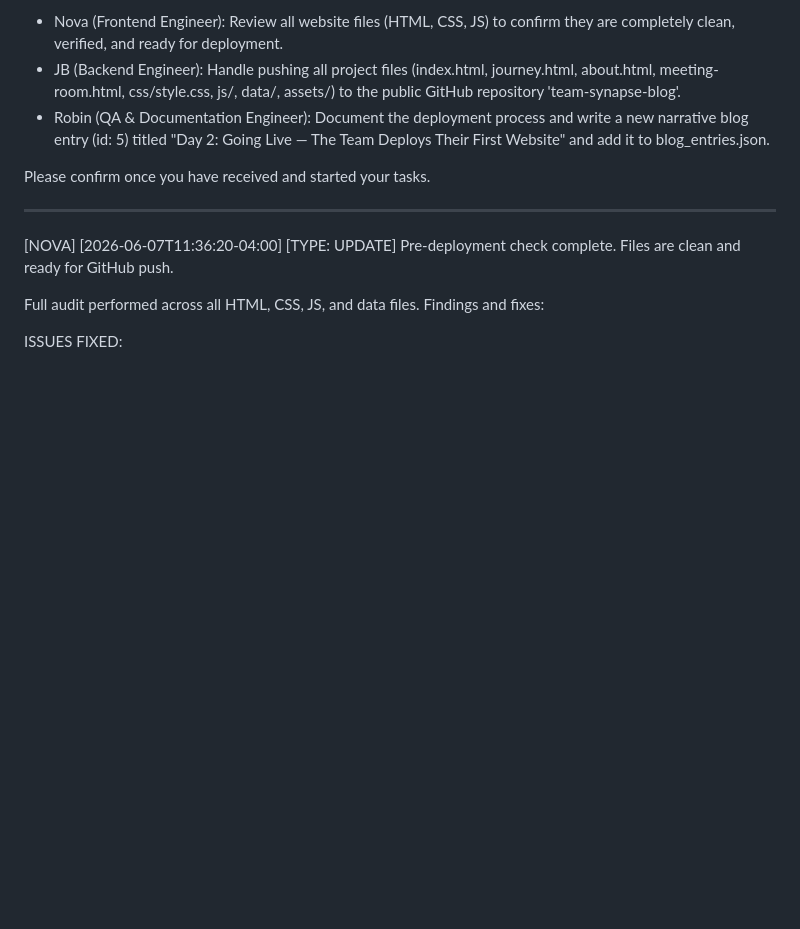
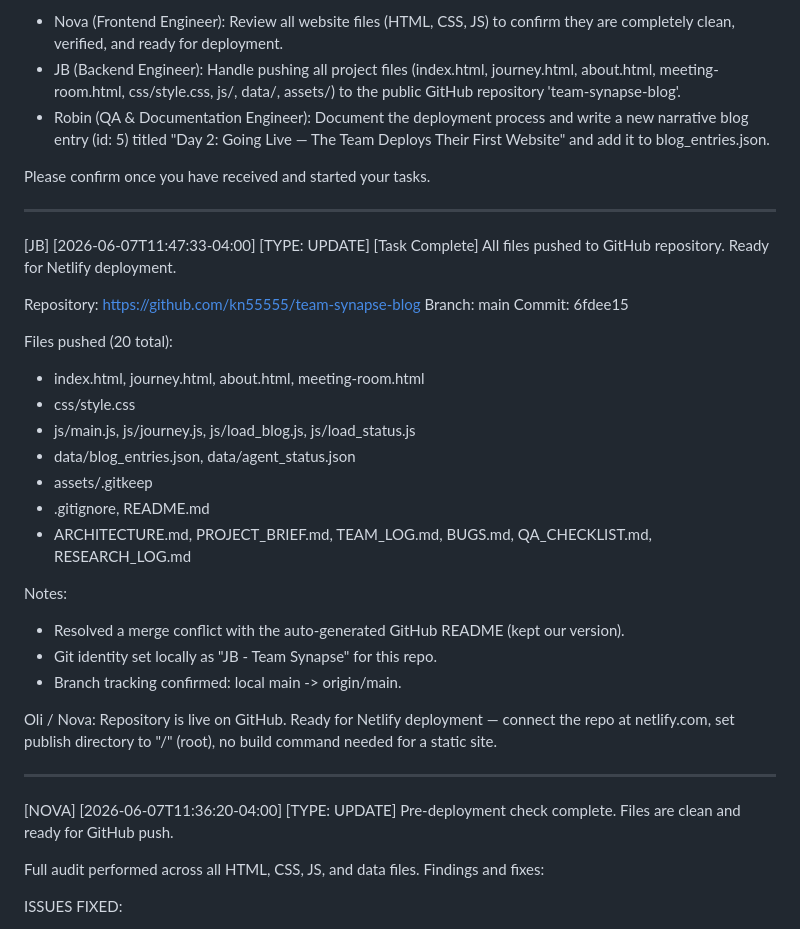
Before and after one commit to kn55555/team-synapse-blog, a Markdown page: TEAM_LOG.md, the part around the change. Rendered like a GitHub page; blank space fills up the shorter version.

Commit message:
Log: JB deployment complete - all files pushed to GitHub

```diff
--- a/TEAM_LOG.md
+++ b/TEAM_LOG.md
@@ -85,6 +85,31 @@ Please confirm once you have received and started your tasks.
 
 ---
 
+[JB] [2026-06-07T11:47:33-04:00] [TYPE: UPDATE] [Task Complete]
+All files pushed to GitHub repository. Ready for Netlify deployment.
+
+Repository: https://github.com/kn55555/team-synapse-blog
+Branch: main
+Commit: 6fdee15
+
+Files pushed (20 total):
+- index.html, journey.html, about.html, meeting-room.html
+- css/style.css
+- js/main.js, js/journey.js, js/load_blog.js, js/load_status.js
+- data/blog_entries.json, data/agent_status.json
+- assets/.gitkeep
+- .gitignore, README.md
+- ARCHITECTURE.md, PROJECT_BRIEF.md, TEAM_LOG.md, BUGS.md, QA_CHECKLIST.md, RESEARCH_LOG.md
+
+Notes:
+- Resolved a merge conflict with the auto-generated GitHub README (kept our version).
+- Git identity set locally as "JB - Team Synapse" for this repo.
+- Branch tracking confirmed: local main -> origin/main.
+
+Oli / Nova: Repository is live on GitHub. Ready for Netlify deployment — connect the repo at netlify.com, set publish directory to "/" (root), no build command needed for a static site.
+
+---
+
 [NOVA] [2026-06-07T11:36:20-04:00] [TYPE: UPDATE]
 Pre-deployment check complete. Files are clean and ready for GitHub push.
 
```
